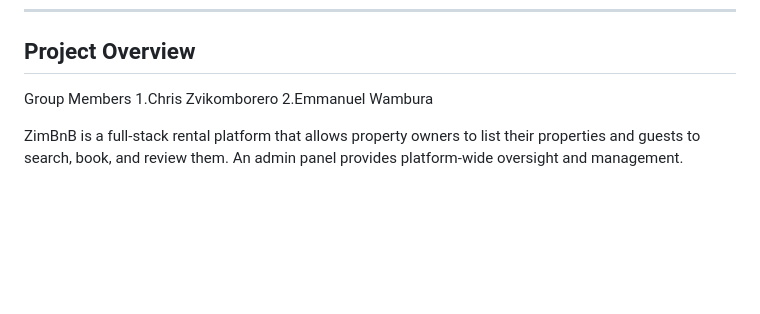
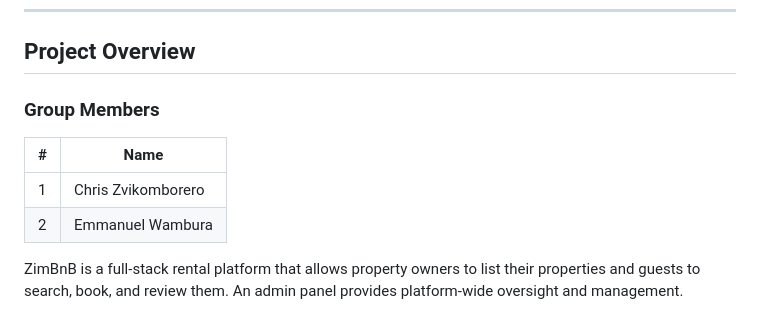
Before and after one commit to Ewambura/Zim-airbnb-data-driven, a Markdown page: airbnb-data-driven/README.md, the part around the change. Drawn GitHub-style; blank space fills up the shorter version.

Commit message:
Reformat group members as a table in README
Co-Authored-By: Claude Sonnet 4.6 <noreply@anthropic.com>

```diff
--- a/airbnb-data-driven/README.md
+++ b/airbnb-data-driven/README.md
@@ -19,9 +19,12 @@ A data-driven property rental web application for Zimbabwe, built with Python (F
 
 ## Project Overview
 
-Group Members
-1.Chris Zvikomborero
-2.Emmanuel Wambura
+### Group Members
+
+| # | Name |
+|---|------|
+| 1 | Chris Zvikomborero |
+| 2 | Emmanuel Wambura |
 
 ZimBnB is a full-stack rental platform that allows property owners to list their properties and guests to search, book, and review them. An admin panel provides platform-wide oversight and management.
 
```
